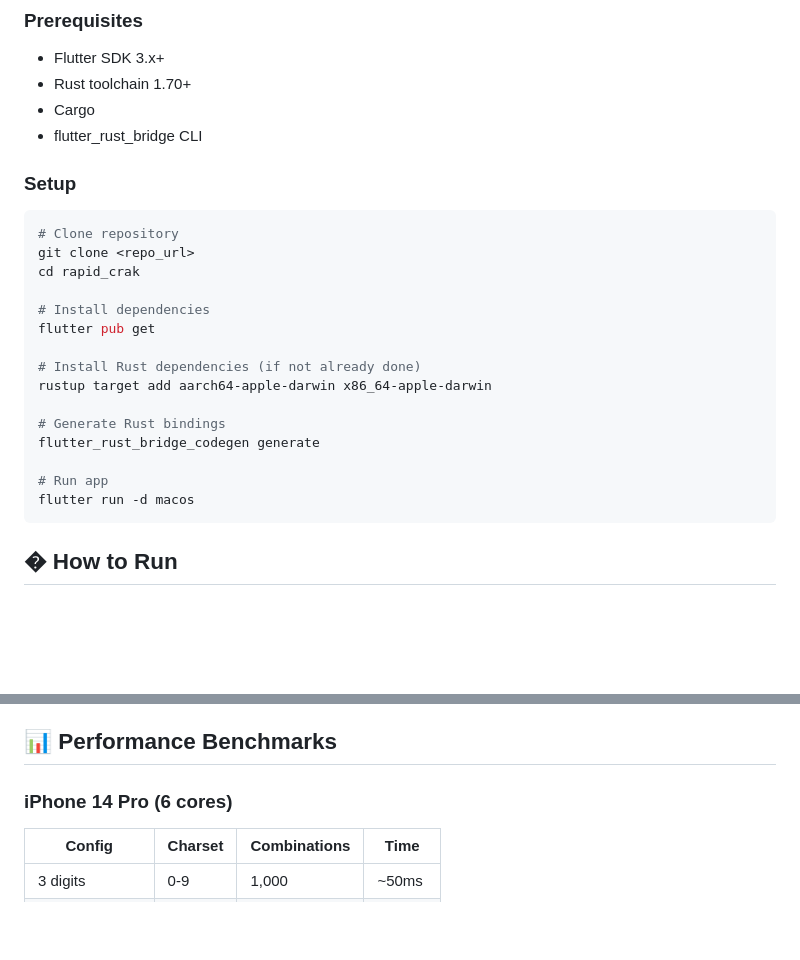
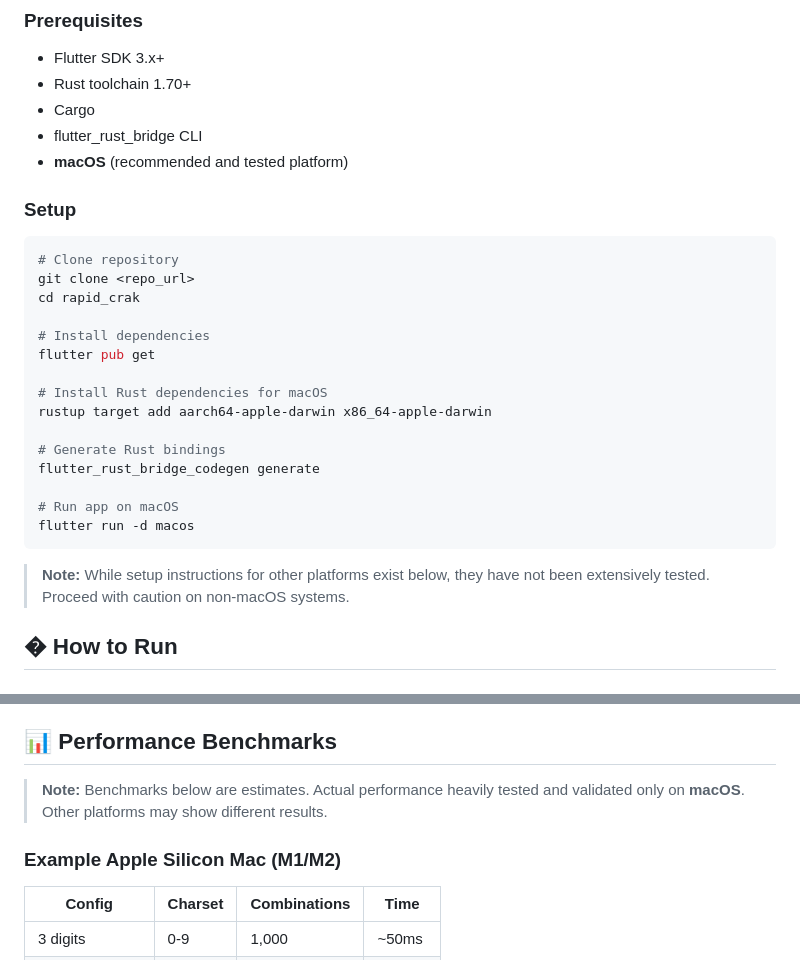
Before and after one commit to felnanuke2/rapid-crak, a Markdown page: README.md, 2 parts joined by grey strips. GitHub-like rendering; blank space fills up the shorter version.

````diff
--- a/README.md
+++ b/README.md
@@ -60,6 +76,7 @@ rapid_crak/
 - Rust toolchain 1.70+
 - Cargo
 - flutter_rust_bridge CLI
+- **macOS** (recommended and tested platform)
 
 ### Setup
 
@@ -71,15 +88,17 @@ cd rapid_crak
 # Install dependencies
 flutter pub get
 
-# Install Rust dependencies (if not already done)
+# Install Rust dependencies for macOS
 rustup target add aarch64-apple-darwin x86_64-apple-darwin
 
 # Generate Rust bindings
 flutter_rust_bridge_codegen generate
 
-# Run app
+# Run app on macOS
 flutter run -d macos
 ```
+
+> **Note:** While setup instructions for other platforms exist below, they have not been extensively tested. Proceed with caution on non-macOS systems.
 
 ## � How to Run
 
@@ -262,7 +293,9 @@ unzip -l test_password.zip
 
 ## 📊 Performance Benchmarks
 
-### iPhone 14 Pro (6 cores)
+> **Note:** Benchmarks below are estimates. Actual performance heavily tested and validated only on **macOS**. Other platforms may show different results.
+
+### Example Apple Silicon Mac (M1/M2)
 
 | Config | Charset | Combinations | Time |
 |--------|---------|-------------|------|
````
Also changed, not shown: other parts of README.md (+42 -14 lines).
